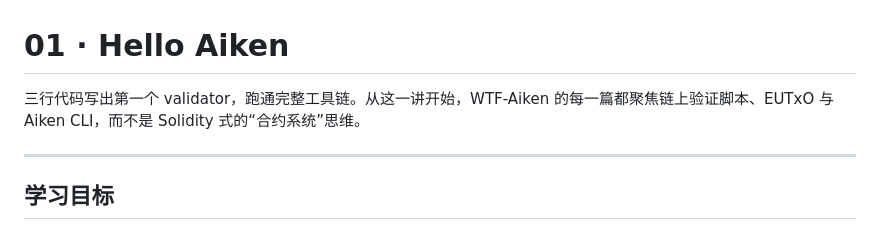
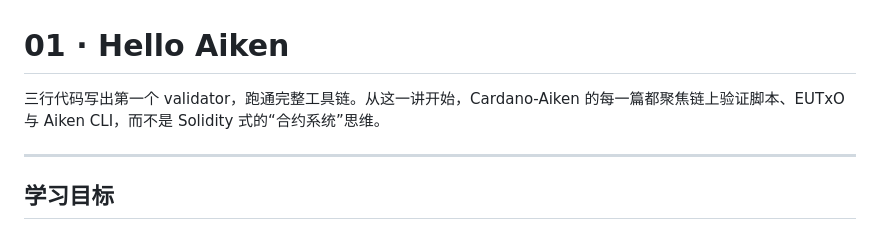
Before and after one commit to zekai13/Cardano-Aiken, a Markdown page: 01_HelloAiken/README.md, the part around the change. Drawn GitHub-style.

```diff
--- a/01_HelloAiken/README.md
+++ b/01_HelloAiken/README.md
@@ -1,6 +1,6 @@
 # 01 · Hello Aiken
 
-三行代码写出第一个 validator，跑通完整工具链。从这一讲开始，WTF-Aiken 的每一篇都聚焦链上验证脚本、EUTxO 与 Aiken CLI，而不是 Solidity 式的“合约系统”思维。
+三行代码写出第一个 validator，跑通完整工具链。从这一讲开始，Cardano-Aiken 的每一篇都聚焦链上验证脚本、EUTxO 与 Aiken CLI，而不是 Solidity 式的“合约系统”思维。
 
 ---
 
```
